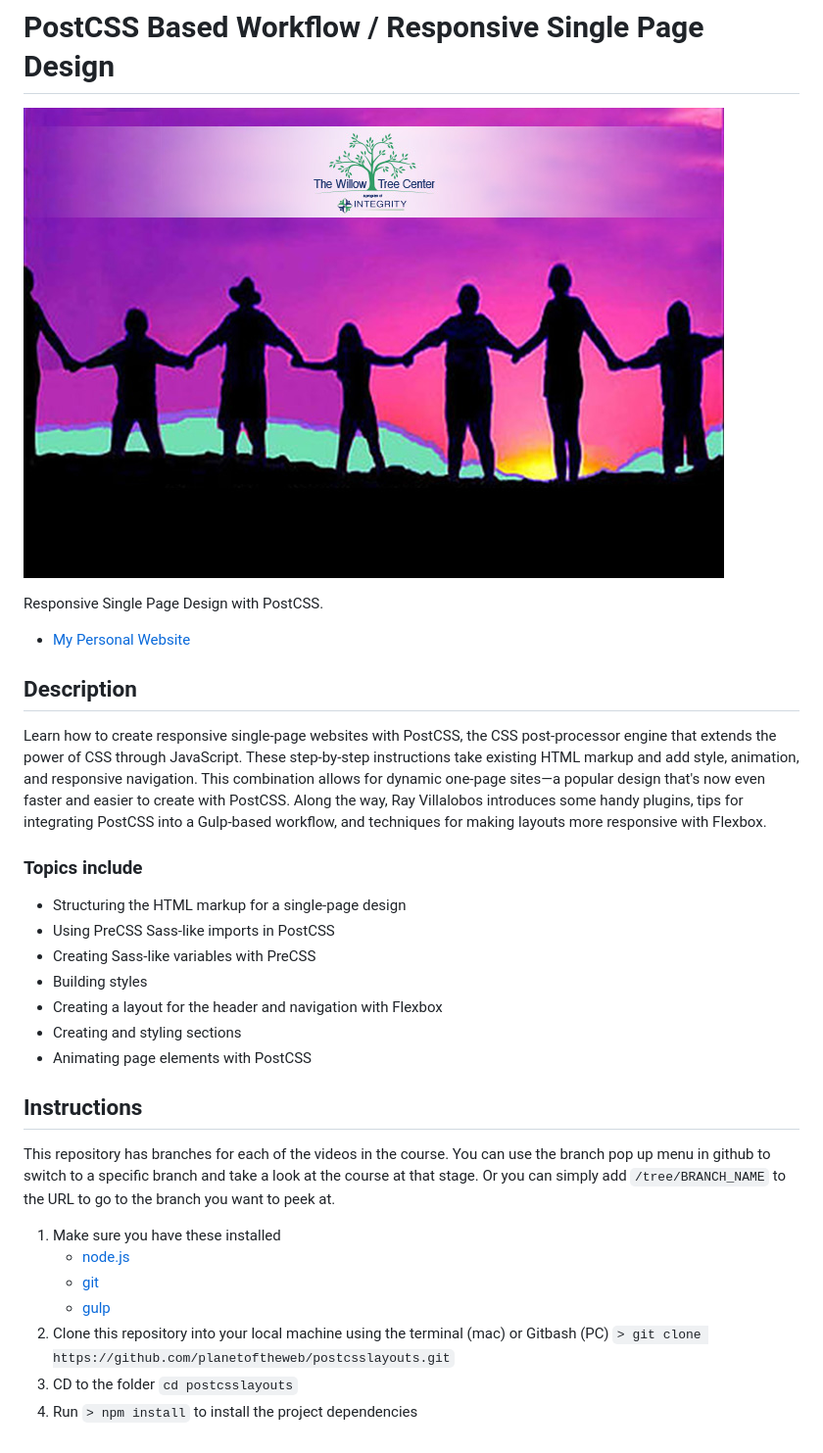
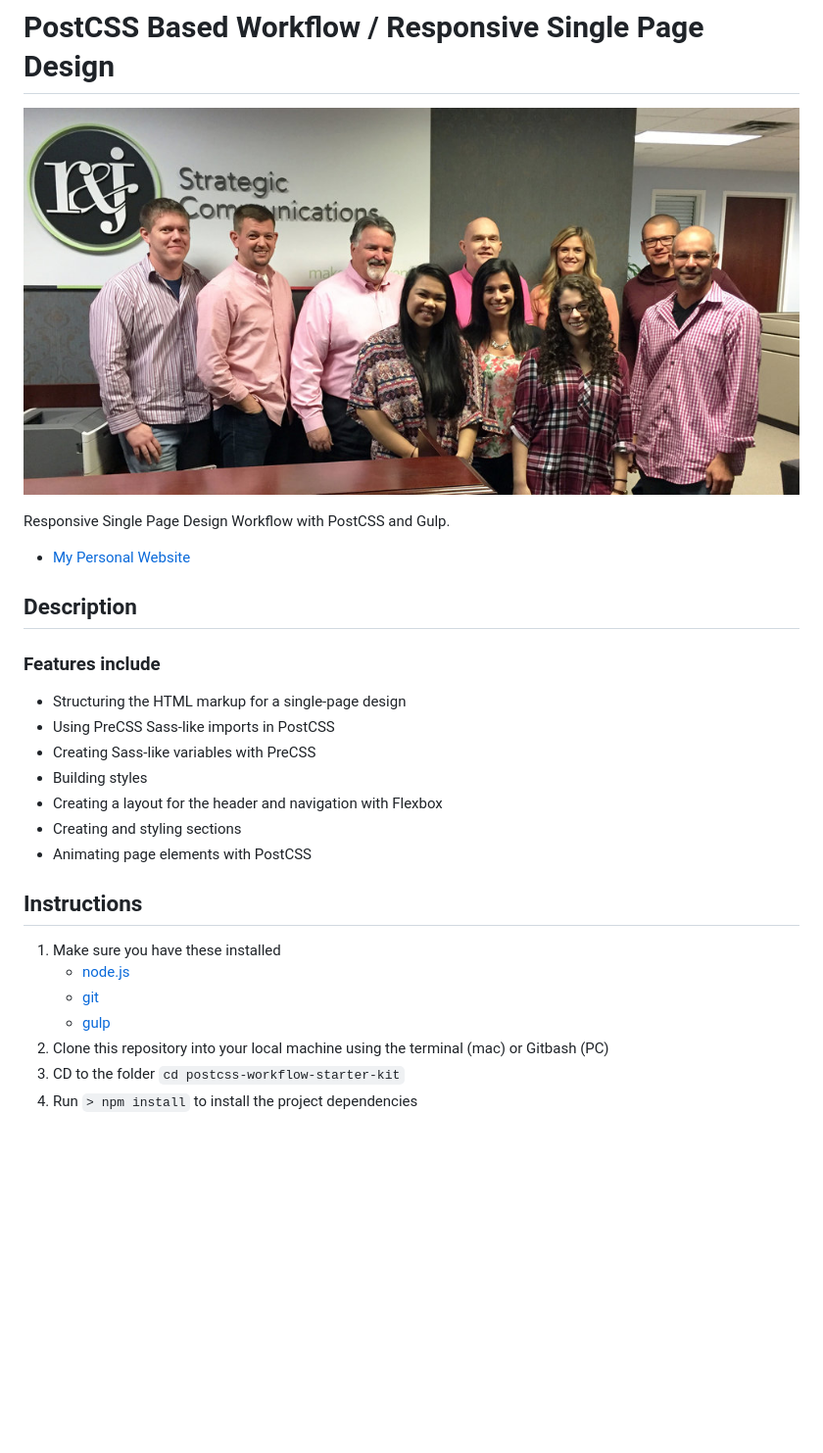
Before and after one commit to ckschmieder/postcss-starter-kit, a Markdown page: README.md, the part around the change. Shown: that part at 98% size. GitHub-like rendering; pictures changed too: randj-team-opt.jpg (added); blank space fills up the shorter version.

Commit message:
changed readme image and description

```diff
--- a/README.md
+++ b/README.md
@@ -1,15 +1,14 @@
 # PostCSS Based Workflow / Responsive Single Page Design
 
-[![PostCSS with Responsive Single Page Design](ih-willow-tree.jpg)](http://randjsc.com)
+[![PostCSS with Responsive Single Page Design](randj-team-opt.jpg)](http://randjsc.com)
 
-Responsive Single Page Design with PostCSS.
+Responsive Single Page Design Workflow with PostCSS and Gulp.
 
 - [My Personal Website](http://ckschmieder.com)
 
 ## Description
-Learn how to create responsive single-page websites with PostCSS, the CSS post-processor engine that extends the power of CSS through JavaScript. These step-by-step instructions take existing HTML markup and add style, animation, and responsive navigation. This combination allows for dynamic one-page sites—a popular design that's now even faster and easier to create with PostCSS. Along the way, Ray Villalobos introduces some handy plugins, tips for integrating PostCSS into a Gulp-based workflow, and techniques for making layouts more responsive with Flexbox.
 
-### Topics include
+### Features include
 
 - Structuring the HTML markup for a single-page design
 - Using PreCSS Sass-like imports in PostCSS
@@ -20,12 +19,11 @@ Learn how to create responsive single-page websites with PostCSS, the CSS post-p
 - Animating page elements with PostCSS
 
 ## Instructions
-This repository has branches for each of the videos in the course. You can use the branch pop up menu in github to switch to a specific branch and take a look at the course at that stage. Or you can simply add `/tree/BRANCH_NAME` to the URL to go to the branch you want to peek at.
 
 1. Make sure you have these installed
 	- [node.js](http://nodejs.org/)
 	- [git](http://git-scm.com/)
  	- [gulp](http://gulpjs.com/)
-2. Clone this repository into your local machine using the terminal (mac) or Gitbash (PC) `> git clone https://github.com/planetoftheweb/postcsslayouts.git`
-3. CD to the folder `cd postcsslayouts`
+2. Clone this repository into your local machine using the terminal (mac) or Gitbash (PC)
+3. CD to the folder `cd postcss-workflow-starter-kit`
 4. Run `> npm install` to install the project dependencies
```
